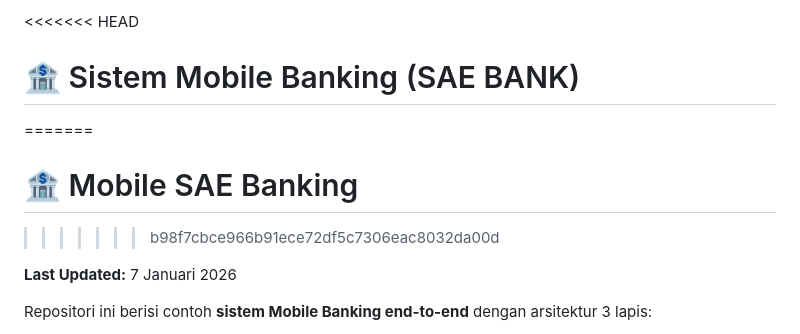
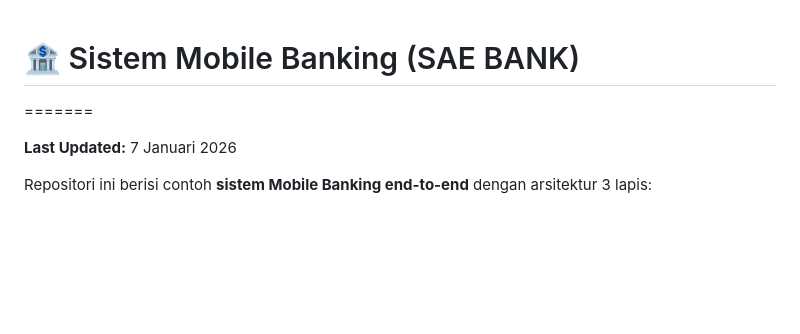
Before and after one commit to Nadhifxfx/Mobile-Banking, a Markdown page: README.md, the part around the change. Rendered like a GitHub page; blank space fills up the shorter version.

Commit message:
updt readme

```diff
--- a/README.md
+++ b/README.md
@@ -1,8 +1,5 @@
-<<<<<<< HEAD
 # 🏦 Sistem Mobile Banking (SAE BANK)
 =======
-# 🏦 Mobile SAE Banking
->>>>>>> b98f7cbce966b91ece72df5c7306eac8032da00d
 
 **Last Updated:** 7 Januari 2026
 
```
